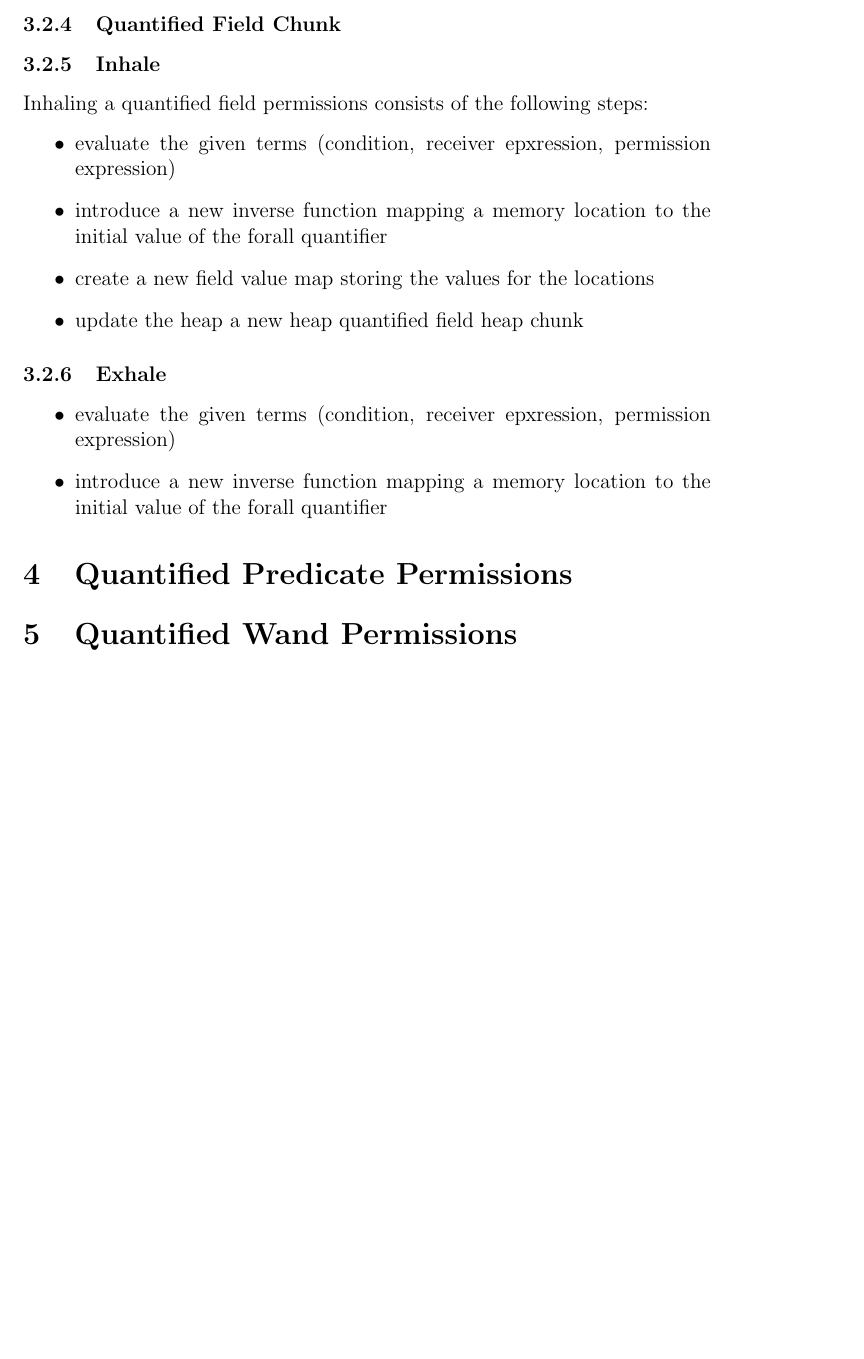
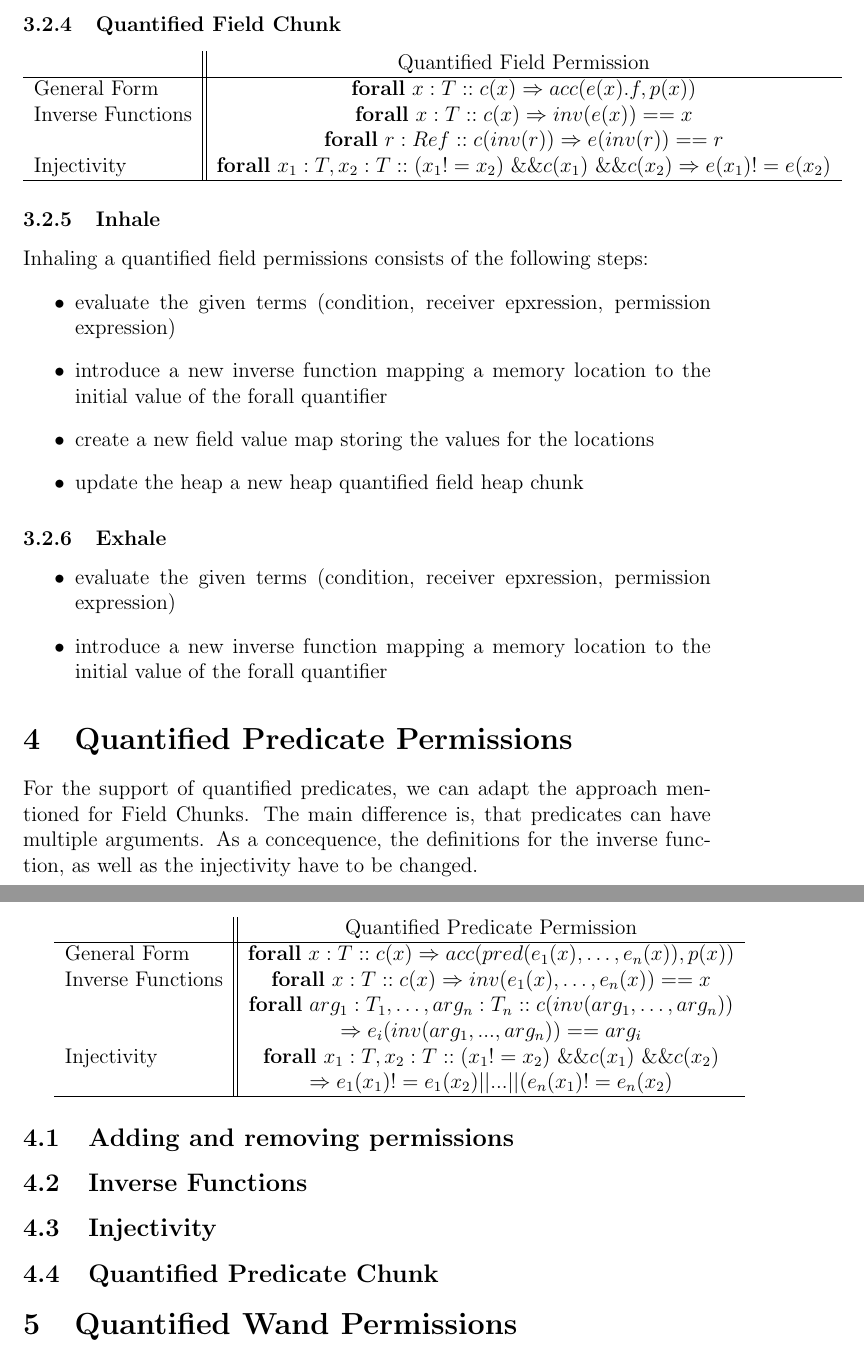
Before and after one commit to Aimenel/MT, a LaTeX document (documentation/Report/report.tex): part of page 5 of 7 before the commit and two parts of pages 5 and 6 of 8 after it, the two joined at a grey line, cut so that both start at the same text, the shorter picture padded with empty space. Compiled offline with pdfLaTeX.

Commit message:
added injectivity etc tables

```diff
--- a/documentation/Report/report.tex
+++ b/documentation/Report/report.tex
@@ -115,6 +115,14 @@ It defines a new definition for quantified heap chunks and an approach to inhale
 %Quantified Field Chunk
 \subsubsection{Quantified Field Chunk}
 
+%Quantified Fields
+\begin{tabular}{ l || c }
+& Quantified Field Permission \\ \hline
+General Form & \( \mathbf{forall} \   x:T :: c(x) \Rightarrow acc(e(x).f, p(x)) \)  \\
+Inverse Functions &   \( \mathbf{forall} \   x:T :: c(x) \Rightarrow inv(e(x)) == x \) \\
+& \( \mathbf{forall} \   r:Ref :: c(inv(r)) \Rightarrow e(inv(r)) == r \) \\
+Injectivity &  \( \mathbf{forall} \   x_1:T, x_2:T :: (x_1 != x_2)\ \&\& c(x_1) \ \&\& c(x_2)  \Rightarrow e(x_1) != e(x_2) \)\\ \hline
+\end{tabular}
 
 %Inhale
 \subsubsection{Inhale}
@@ -135,9 +143,34 @@ Inhaling a quantified field permissions consists of the following steps:
 \end{itemize}
 
 
+\section{Quantified Predicate Permissions}
+
+For the support of quantified predicates, we can adapt the approach mentioned for Field Chunks. The main difference is, that predicates can have multiple arguments. As a concequence, the definitions for the inverse function, as well as the injectivity have to be changed.
+
+%Quantified Predicate
+\begin{tabular}{ l || c }
+& Quantified Predicate Permission \\ \hline
+General Form & \( \mathbf{forall} \   x:T :: c(x) \Rightarrow acc(pred(e_1 (x),…,e_n (x)), p(x)) \)  \\
+Inverse Functions &   \( \mathbf{forall} \   x:T :: c(x) \Rightarrow inv(e_1 (x),…,e_n (x))==x \) \\
+& \( \mathbf{forall} \  arg_1:T_1,…,arg_n:T_n ::  c(inv(arg_1, …,arg_n ))  \) \\
+& \(\Rightarrow e_i (inv(arg_1, ..., arg_n )) == arg_i \) \\
+Injectivity &  \( \mathbf{forall} \   x_1:T, x_2:T :: (x_1 != x_2)\ \&\& c(x_1) \ \&\& c(x_2)\)  \\
+&\( \Rightarrow e_1(x_1) != e_1(x_2) || ... || (e_n(x_1) != e_n(x_2) \)\\ \hline
+\end{tabular}
+
+\subsection{Adding and removing permissions}
+
+\subsection{Inverse Functions}
+
+\subsection{Injectivity}
+
+\subsection{Quantified Predicate Chunk}
 
 
-\section{Quantified Predicate Permissions}
+
+
+
+
 
 \section{Quantified Wand Permissions}
 
```
